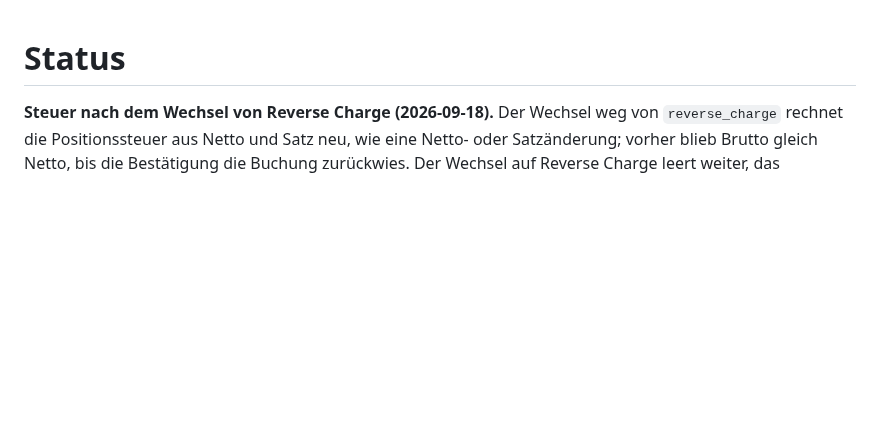
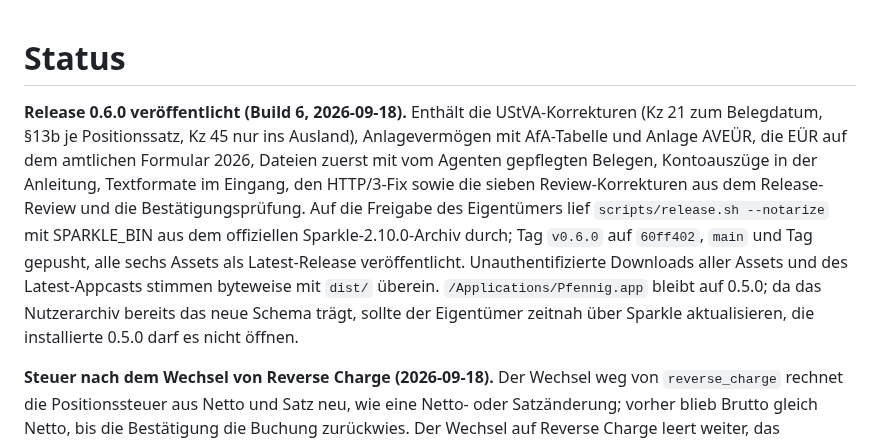
Before and after one commit to pietz/pfennig, a Markdown page: docs/status.md, the part around the change. GitHub-like rendering; blank space fills up the shorter version.

Commit message:
Record release 0.6.0

```diff
--- a/docs/status.md
+++ b/docs/status.md
@@ -1,4 +1,6 @@
 # Status
+
+**Release 0.6.0 veröffentlicht (Build 6, 2026-09-18).** Enthält die UStVA-Korrekturen (Kz 21 zum Belegdatum, §13b je Positionssatz, Kz 45 nur ins Ausland), Anlagevermögen mit AfA-Tabelle und Anlage AVEÜR, die EÜR auf dem amtlichen Formular 2026, Dateien zuerst mit vom Agenten gepflegten Belegen, Kontoauszüge in der Anleitung, Textformate im Eingang, den HTTP/3-Fix sowie die sieben Review-Korrekturen aus dem Release-Review und die Bestätigungsprüfung. Auf die Freigabe des Eigentümers lief `scripts/release.sh --notarize` mit SPARKLE_BIN aus dem offiziellen Sparkle-2.10.0-Archiv durch; Tag `v0.6.0` auf `60ff402`, `main` und Tag gepusht, alle sechs Assets als Latest-Release veröffentlicht. Unauthentifizierte Downloads aller Assets und des Latest-Appcasts stimmen byteweise mit `dist/` überein. `/Applications/Pfennig.app` bleibt auf 0.5.0; da das Nutzerarchiv bereits das neue Schema trägt, sollte der Eigentümer zeitnah über Sparkle aktualisieren, die installierte 0.5.0 darf es nicht öffnen.
 
 **Steuer nach dem Wechsel von Reverse Charge (2026-09-18).** Der Wechsel weg von `reverse_charge` rechnet die Positionssteuer aus Netto und Satz neu, wie eine Netto- oder Satzänderung; vorher blieb Brutto gleich Netto, bis die Bestätigung die Buchung zurückwies. Der Wechsel auf Reverse Charge leert weiter, das Steuerfeld bleibt deaktiviert. Die Regression ergänzt den Reverse-Charge-Formattest.
 
```
